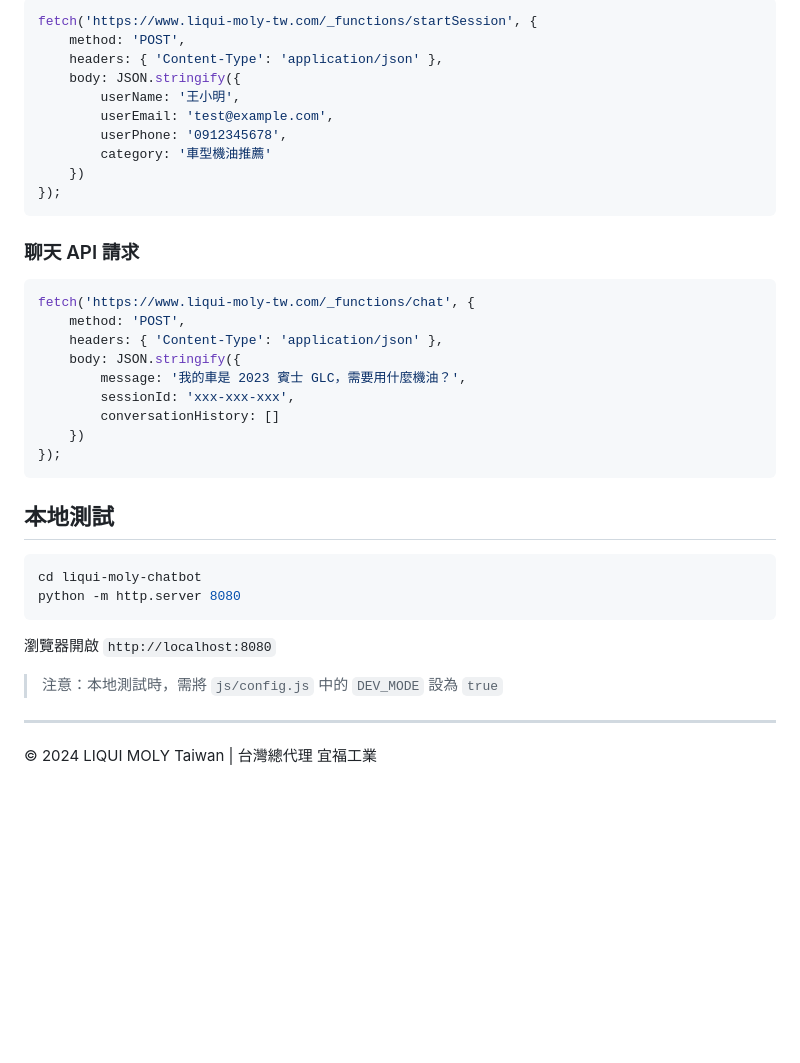
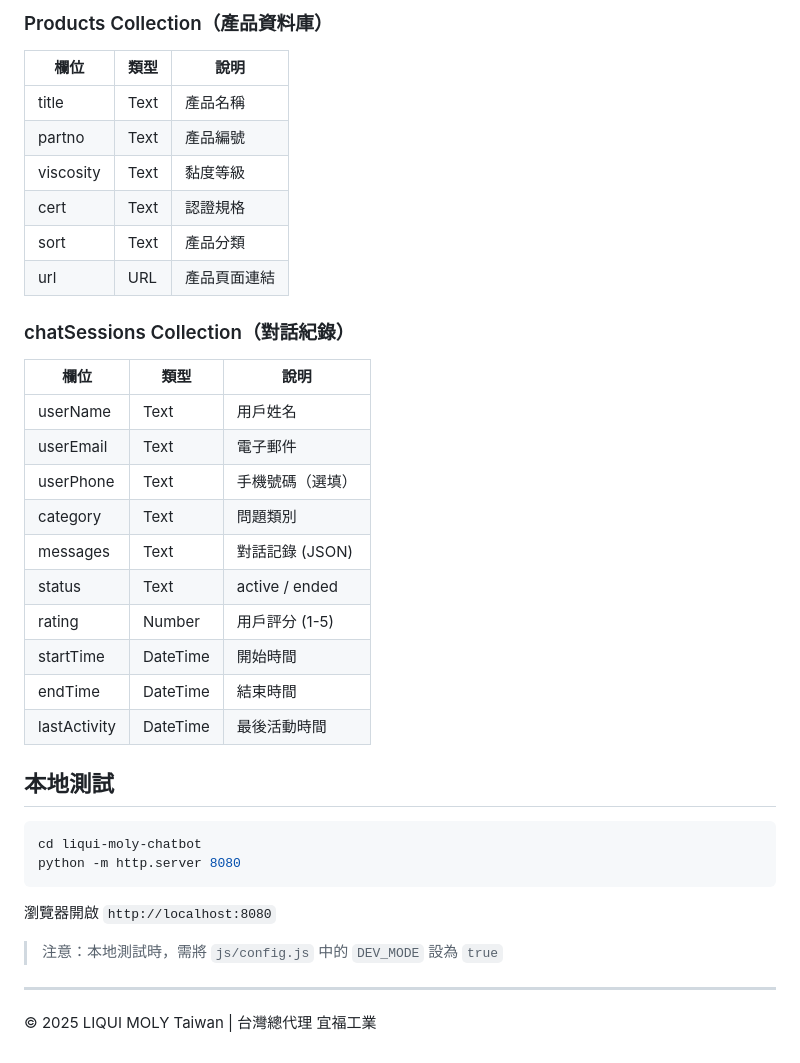
Before and after one commit to liquimolytaiwan/liqui-moly-chatbot, a Markdown page: README.md, the part around one of its changes. Drawn GitHub-style; blank space fills up the shorter version.

````diff
--- a/README.md
+++ b/README.md
@@ -116,30 +66,29 @@ liqui-moly-chatbot/
 
-```javascript
-fetch('https://www.liqui-moly-tw.com/_functions/startSession', {
-    method: 'POST',
-    headers: { 'Content-Type': 'application/json' },
-    body: JSON.stringify({
-        userName: '王小明',
-        userEmail: 'test@example.com',
-        userPhone: '0912345678',
-        category: '車型機油推薦'
-    })
-});
-```
+### Products Collection（產品資料庫）
 
-### 聊天 API 請求
+| 欄位 | 類型 | 說明 |
+|------|------|------|
+| title | Text | 產品名稱 |
+| partno | Text | 產品編號 |
+| viscosity | Text | 黏度等級 |
+| cert | Text | 認證規格 |
+| sort | Text | 產品分類 |
+| url | URL | 產品頁面連結 |
 
-```javascript
-fetch('https://www.liqui-moly-tw.com/_functions/chat', {
-    method: 'POST',
-    headers: { 'Content-Type': 'application/json' },
-    body: JSON.stringify({
-        message: '我的車是 2023 賓士 GLC，需要用什麼機油？',
-        sessionId: 'xxx-xxx-xxx',
-        conversationHistory: []
-    })
-});
-```
+### chatSessions Collection（對話紀錄）
+
+| 欄位 | 類型 | 說明 |
+|------|------|------|
+| userName | Text | 用戶姓名 |
+| userEmail | Text | 電子郵件 |
+| userPhone | Text | 手機號碼（選填）|
+| category | Text | 問題類別 |
+| messages | Text | 對話記錄 (JSON) |
+| status | Text | active / ended |
+| rating | Number | 用戶評分 (1-5) |
+| startTime | DateTime | 開始時間 |
+| endTime | DateTime | 結束時間 |
+| lastActivity | DateTime | 最後活動時間 |
 
 ## 本地測試
 
@@ -154,4 +103,4 @@ python -m http.server 8080
 
 ---
 
-© 2024 LIQUI MOLY Taiwan | 台灣總代理 宜福工業
+© 2025 LIQUI MOLY Taiwan | 台灣總代理 宜福工業
````
Also changed, not shown: other parts of README.md (+36 -86 lines).
